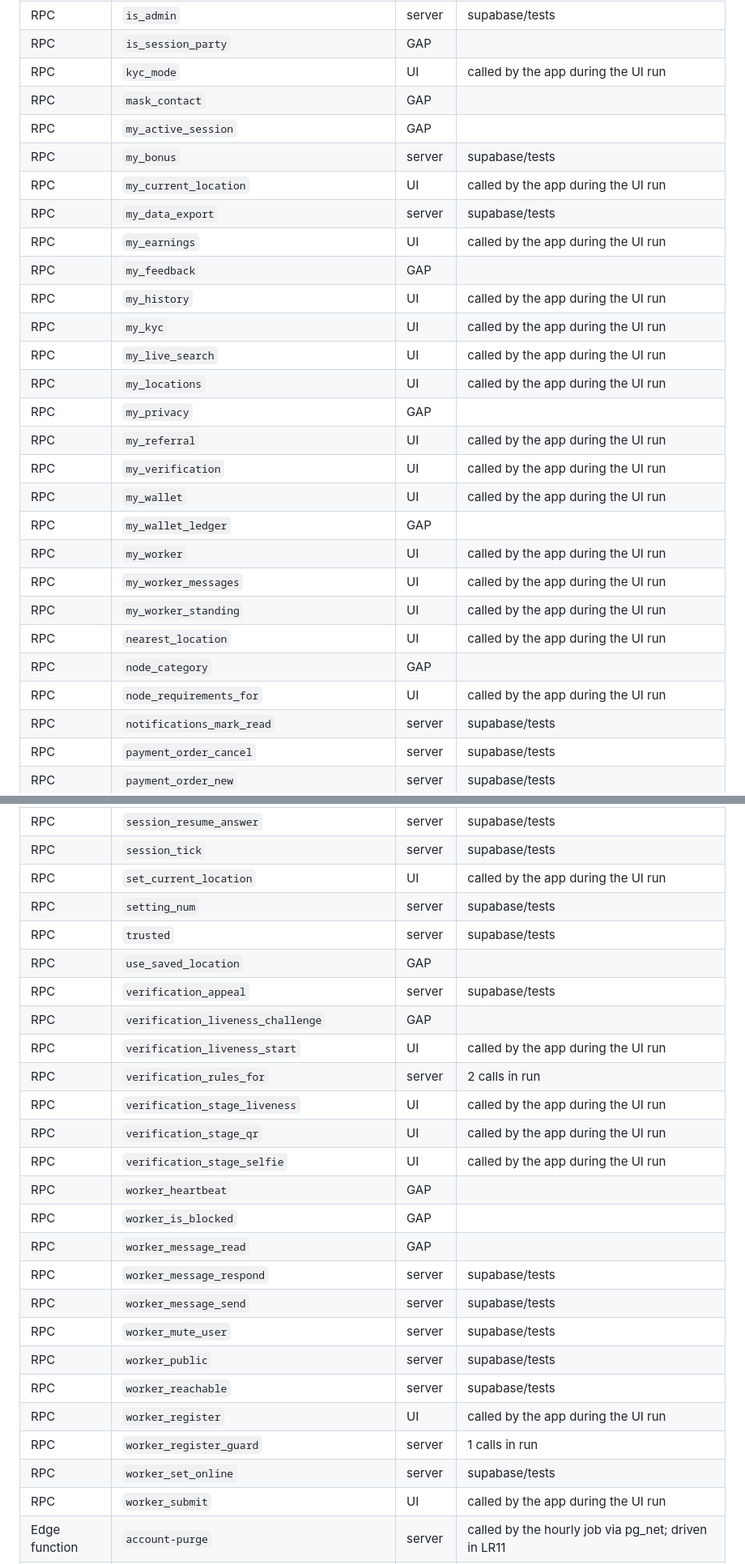
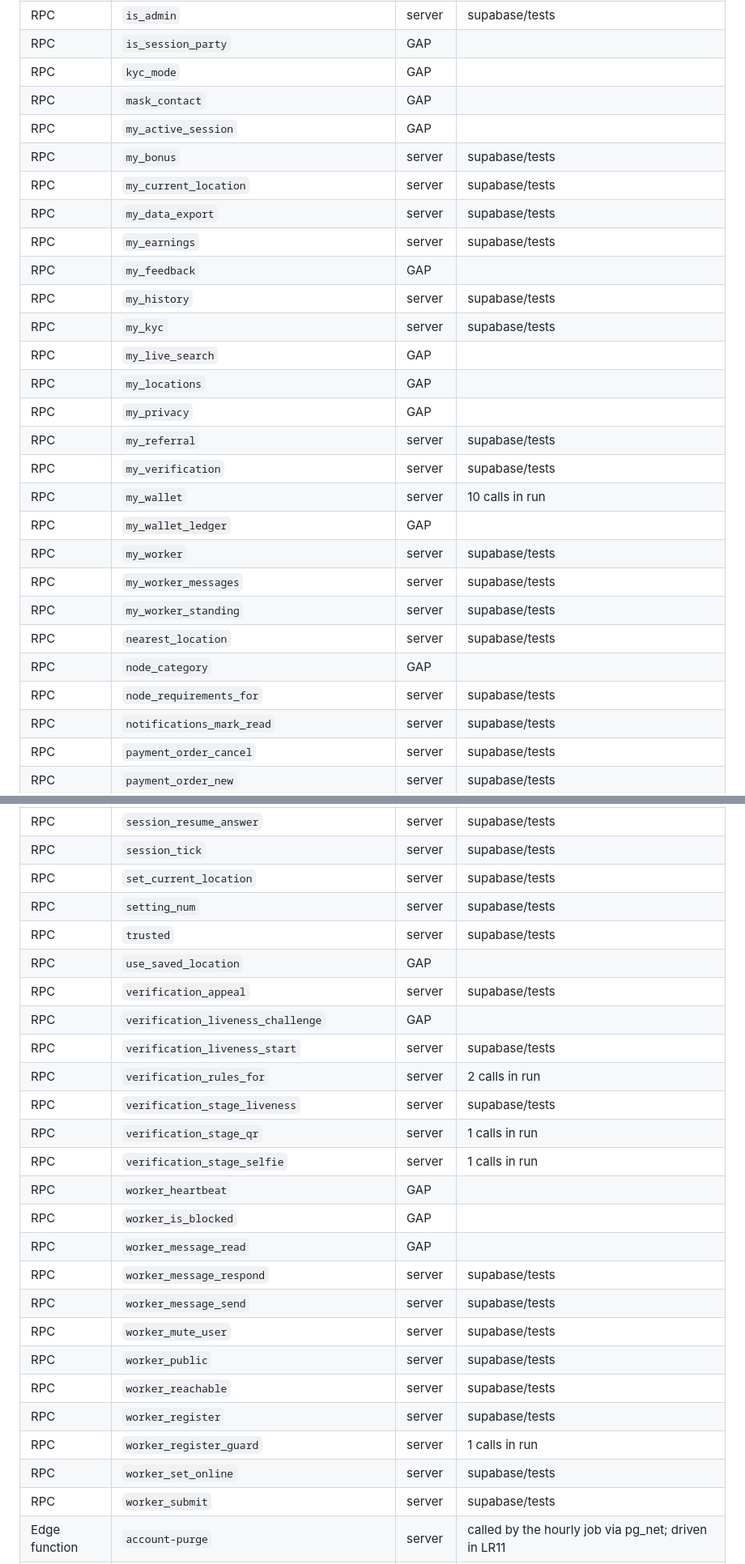
Before and after one commit to techman-bala96/TNPH_Meiyiyal, a Markdown page: docs/TEST-SCENARIOS.md, 2 parts joined by grey strips. Shown at 81% size. GitHub-like rendering.

```diff
--- a/docs/TEST-SCENARIOS.md
+++ b/docs/TEST-SCENARIOS.md
@@ -108,29 +108,29 @@ Status: **UI** = exercised through the app's UI in a passing scenario · **serve
 | RPC | `has_role` | server | supabase/tests |
 | RPC | `is_admin` | server | supabase/tests |
 | RPC | `is_session_party` | GAP |  |
-| RPC | `kyc_mode` | UI | called by the app during the UI run |
+| RPC | `kyc_mode` | GAP |  |
 | RPC | `mask_contact` | GAP |  |
 | RPC | `my_active_session` | GAP |  |
 | RPC | `my_bonus` | server | supabase/tests |
-| RPC | `my_current_location` | UI | called by the app during the UI run |
+| RPC | `my_current_location` | server | supabase/tests |
 | RPC | `my_data_export` | server | supabase/tests |
-| RPC | `my_earnings` | UI | called by the app during the UI run |
+| RPC | `my_earnings` | server | supabase/tests |
 | RPC | `my_feedback` | GAP |  |
-| RPC | `my_history` | UI | called by the app during the UI run |
-| RPC | `my_kyc` | UI | called by the app during the UI run |
-| RPC | `my_live_search` | UI | called by the app during the UI run |
-| RPC | `my_locations` | UI | called by the app during the UI run |
+| RPC | `my_history` | server | supabase/tests |
+| RPC | `my_kyc` | server | supabase/tests |
+| RPC | `my_live_search` | GAP |  |
+| RPC | `my_locations` | GAP |  |
 | RPC | `my_privacy` | GAP |  |
-| RPC | `my_referral` | UI | called by the app during the UI run |
-| RPC | `my_verification` | UI | called by the app during the UI run |
-| RPC | `my_wallet` | UI | called by the app during the UI run |
+| RPC | `my_referral` | server | supabase/tests |
+| RPC | `my_verification` | server | supabase/tests |
+| RPC | `my_wallet` | server | 10 calls in run |
 | RPC | `my_wallet_ledger` | GAP |  |
-| RPC | `my_worker` | UI | called by the app during the UI run |
-| RPC | `my_worker_messages` | UI | called by the app during the UI run |
-| RPC | `my_worker_standing` | UI | called by the app during the UI run |
-| RPC | `nearest_location` | UI | called by the app during the UI run |
+| RPC | `my_worker` | server | supabase/tests |
+| RPC | `my_worker_messages` | server | supabase/tests |
+| RPC | `my_worker_standing` | server | supabase/tests |
+| RPC | `nearest_location` | server | supabase/tests |
 | RPC | `node_category` | GAP |  |
-| RPC | `node_requirements_for` | UI | called by the app during the UI run |
+| RPC | `node_requirements_for` | server | supabase/tests |
 | RPC | `notifications_mark_read` | server | supabase/tests |
 | RPC | `payment_order_cancel` | server | supabase/tests |
 | RPC | `payment_order_new` | server | supabase/tests |
@@ -166,17 +166,17 @@ Status: **UI** = exercised through the app's UI in a passing scenario · **serve
 | RPC | `session_info` | server | supabase/tests |
 | RPC | `session_resume_answer` | server | supabase/tests |
 | RPC | `session_tick` | server | supabase/tests |
-| RPC | `set_current_location` | UI | called by the app during the UI run |
+| RPC | `set_current_location` | server | supabase/tests |
 | RPC | `setting_num` | server | supabase/tests |
 | RPC | `trusted` | server | supabase/tests |
 | RPC | `use_saved_location` | GAP |  |
 | RPC | `verification_appeal` | server | supabase/tests |
 | RPC | `verification_liveness_challenge` | GAP |  |
-| RPC | `verification_liveness_start` | UI | called by the app during the UI run |
+| RPC | `verification_liveness_start` | server | supabase/tests |
 | RPC | `verification_rules_for` | server | 2 calls in run |
-| RPC | `verification_stage_liveness` | UI | called by the app during the UI run |
-| RPC | `verification_stage_qr` | UI | called by the app during the UI run |
-| RPC | `verification_stage_selfie` | UI | called by the app during the UI run |
+| RPC | `verification_stage_liveness` | server | supabase/tests |
+| RPC | `verification_stage_qr` | server | 1 calls in run |
+| RPC | `verification_stage_selfie` | server | 1 calls in run |
 | RPC | `worker_heartbeat` | GAP |  |
 | RPC | `worker_is_blocked` | GAP |  |
 | RPC | `worker_message_read` | GAP |  |
@@ -185,10 +185,10 @@ Status: **UI** = exercised through the app's UI in a passing scenario · **serve
 | RPC | `worker_mute_user` | server | supabase/tests |
 | RPC | `worker_public` | server | supabase/tests |
 | RPC | `worker_reachable` | server | supabase/tests |
-| RPC | `worker_register` | UI | called by the app during the UI run |
+| RPC | `worker_register` | server | supabase/tests |
 | RPC | `worker_register_guard` | server | 1 calls in run |
 | RPC | `worker_set_online` | server | supabase/tests |
-| RPC | `worker_submit` | UI | called by the app during the UI run |
+| RPC | `worker_submit` | server | supabase/tests |
 | Edge function | `account-purge` | server | called by the hourly job via pg_net; driven in LR11 |
 | Edge function | `call-token` | key-only | 100ms video provider token (VITE_CALL_PROVIDER=hms + 100ms keys); WebRTC fallback used in tests |
 | Edge function | `ice-servers` | GAP |  |
```
Also changed, not shown: other parts of docs/TEST-SCENARIOS.md (+24 -24 lines).
